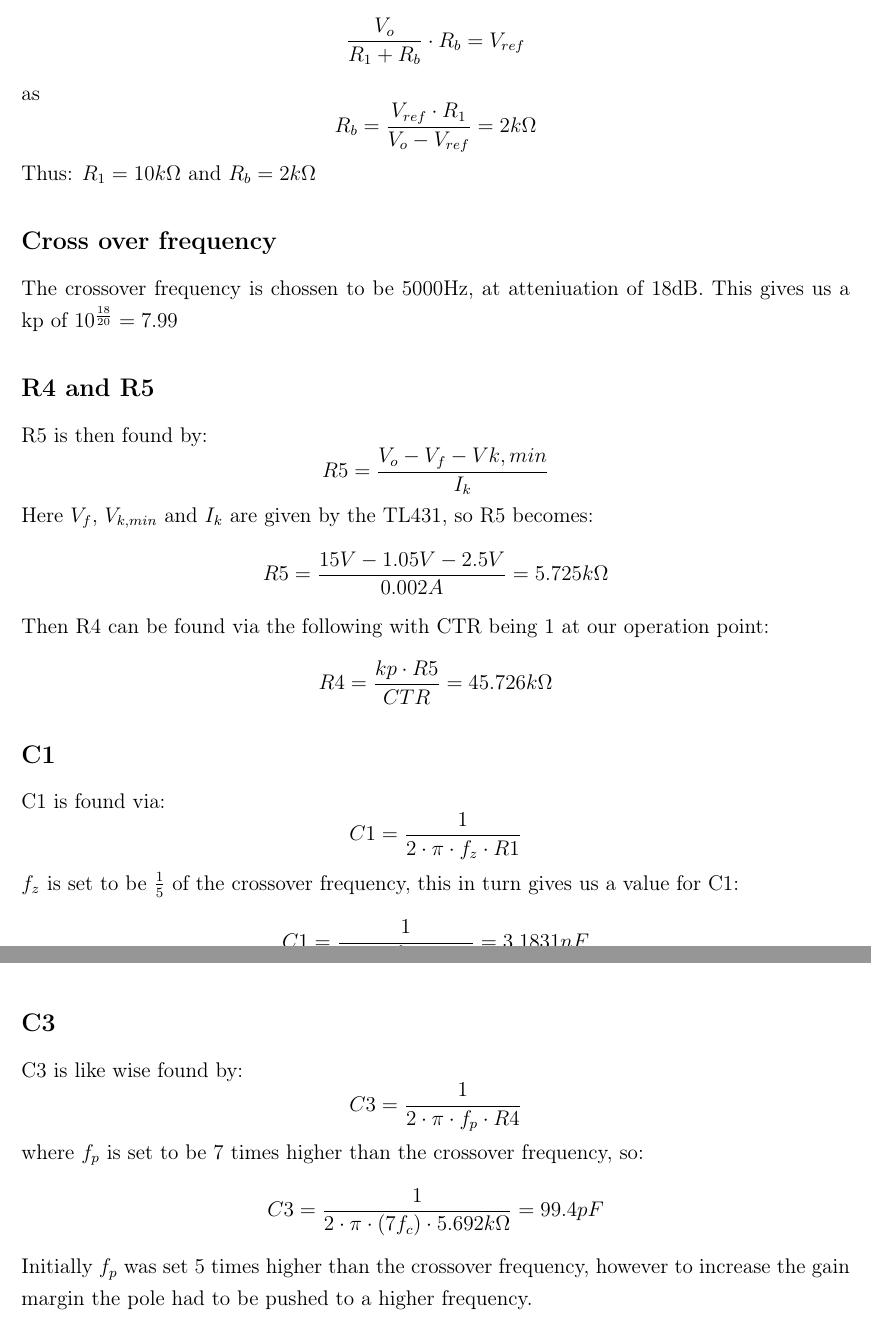
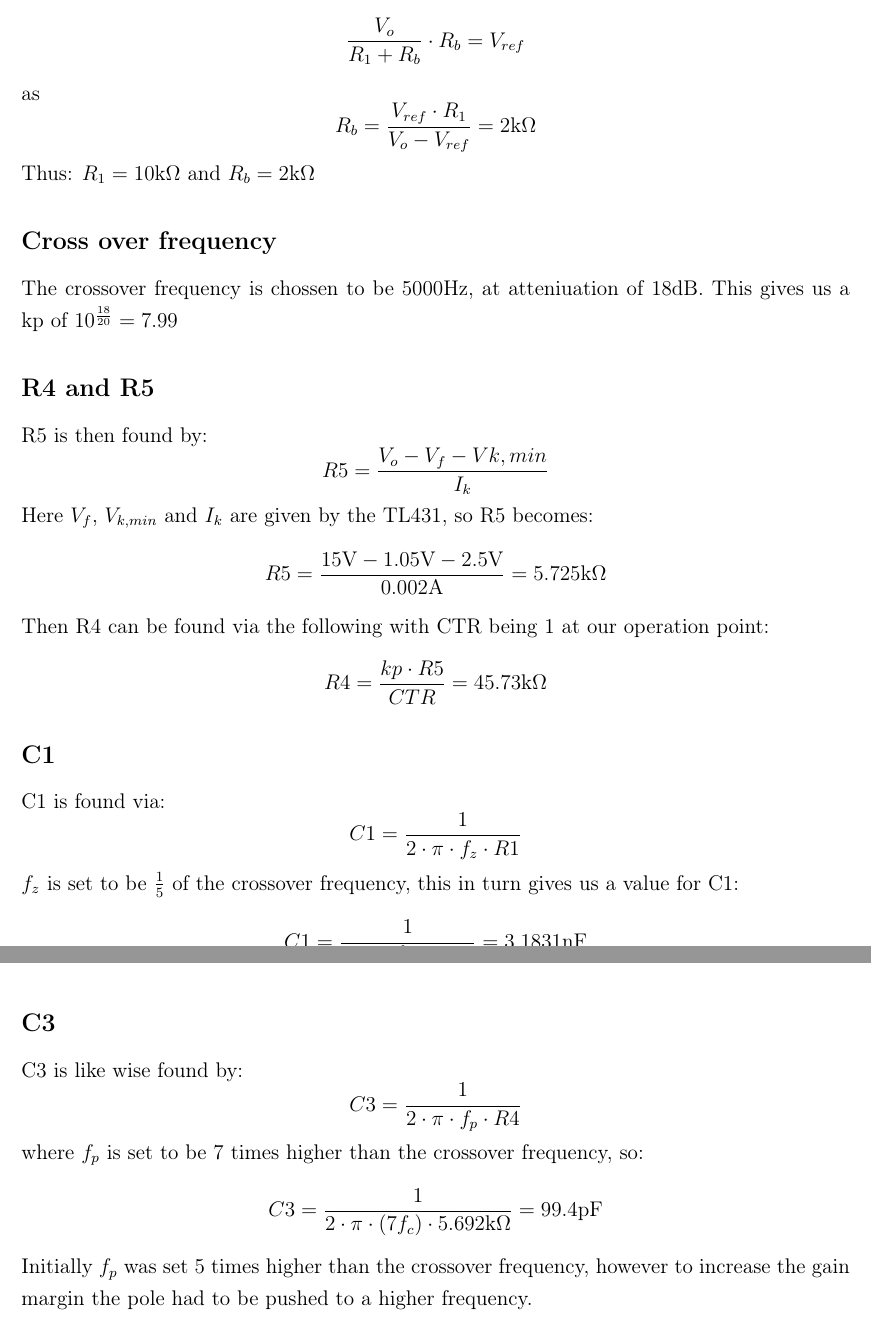
Before and after one commit to mikkelBerrig/Power1, a LaTeX document (main.tex, which reads report_final/Sections/typeii.tex): two parts of pages 4 and 5 of 7, joined at a grey line, cut so that both start at the same text. Compiled offline with pdfLaTeX.

Commit message:
Updates from Overleaf

```diff
--- a/report_final/Sections/typeii.tex
+++ b/report_final/Sections/typeii.tex
@@ -30,9 +30,9 @@ Since we will be using the TL431 as the current mode controller, the reference v
 \]
 as
 \[
-R_b = \frac{V_{ref}\cdot R_1}{V_o - V_{ref}} = 2k\Omega
+R_b = \frac{V_{ref}\cdot R_1}{V_o - V_{ref}} = 2\text{k}\Omega
 \]
-Thus: $R_1 = 10k\Omega$ and $R_b = 2k\Omega$
+Thus: $R_1 = 10\text{k}\Omega$ and $R_b = 2\text{k}\Omega$
 %\subsection{Loop gain phase bode plot}
 
 \subsection{Cross over frequency}
@@ -44,11 +44,11 @@ R5= \frac{V_o - V_f - V{k,min}}{I_k}
 \]
 Here $V_f$, $V_{k,min}$ and $I_k$ are given by the TL431, so R5 becomes:
 \[
-R5 = \frac{15V - 1.05V - 2.5V}{0.002A} = 5.725 k\Omega
+R5 = \frac{15\text{V} - 1.05\text{V} - 2.5\text{V}}{0.002\text{A}} = 5.725 \text{k}\Omega
 \]
 Then R4 can be found via the following with CTR being 1 at our operation point:% TODO find arguments that this is in fact our operation point
 \[
-R4 = \frac{kp \cdot R5}{CTR} = 45.726k\Omega
+R4 = \frac{kp \cdot R5}{CTR} = 45.73\text{k}\Omega
 \]
 \subsection{C1}
 C1 is found via:
@@ -57,7 +57,7 @@ C1=\frac{1}{2\cdot\pi\cdot f_z \cdot R1}
 \]
 $f_z$ is set to be $\frac{1}{5}$ of the crossover frequency, this in turn gives us a value for C1:
 \[
-C1 = \frac{1}{2\cdot\pi\cdot \frac{f_c}{5} \cdot 10k\Omega} = 3.1831 nF
+C1 = \frac{1}{2\cdot\pi\cdot \frac{f_c}{5} \cdot 10\text{k}\Omega} = 3.1831 \text{nF}
 \]
 \subsection{C3}
 C3 is like wise found by:
@@ -66,7 +66,7 @@ C3 = \frac{1}{2\cdot\pi\cdot f_p \cdot R4}
 \]
 where $f_p$ is set to be 7 times higher than the crossover frequency, so:
 \[
-C3 = \frac{1}{2\cdot\pi\cdot (7f_c) \cdot 5.692k\Omega}=99.4 pF
+C3 = \frac{1}{2\cdot\pi\cdot (7f_c) \cdot 5.692\text{k}\Omega}=99.4 \text{pF}
 \]
 Initially $f_p$ was set 5 times higher than the crossover frequency, however to increase the gain margin the pole had to be pushed to a higher frequency.
 
```
